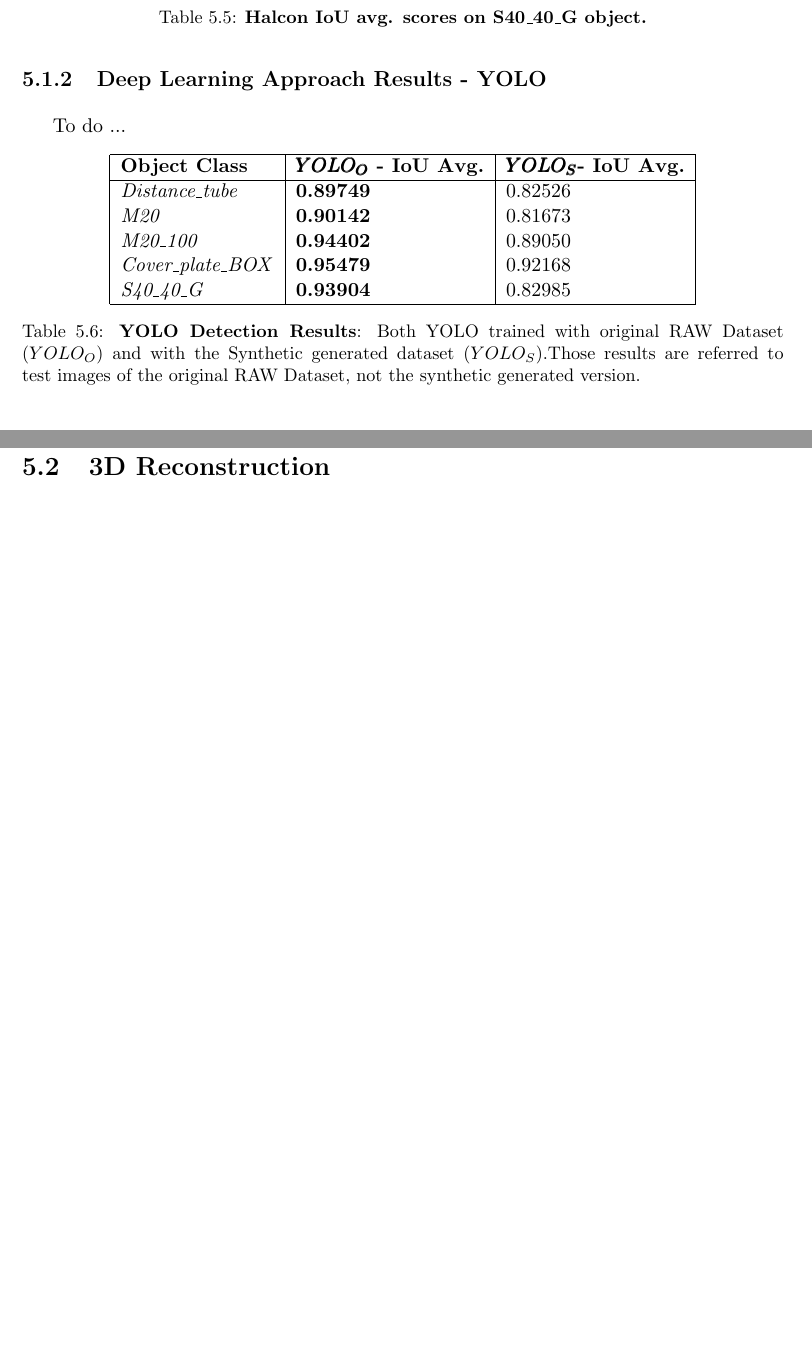
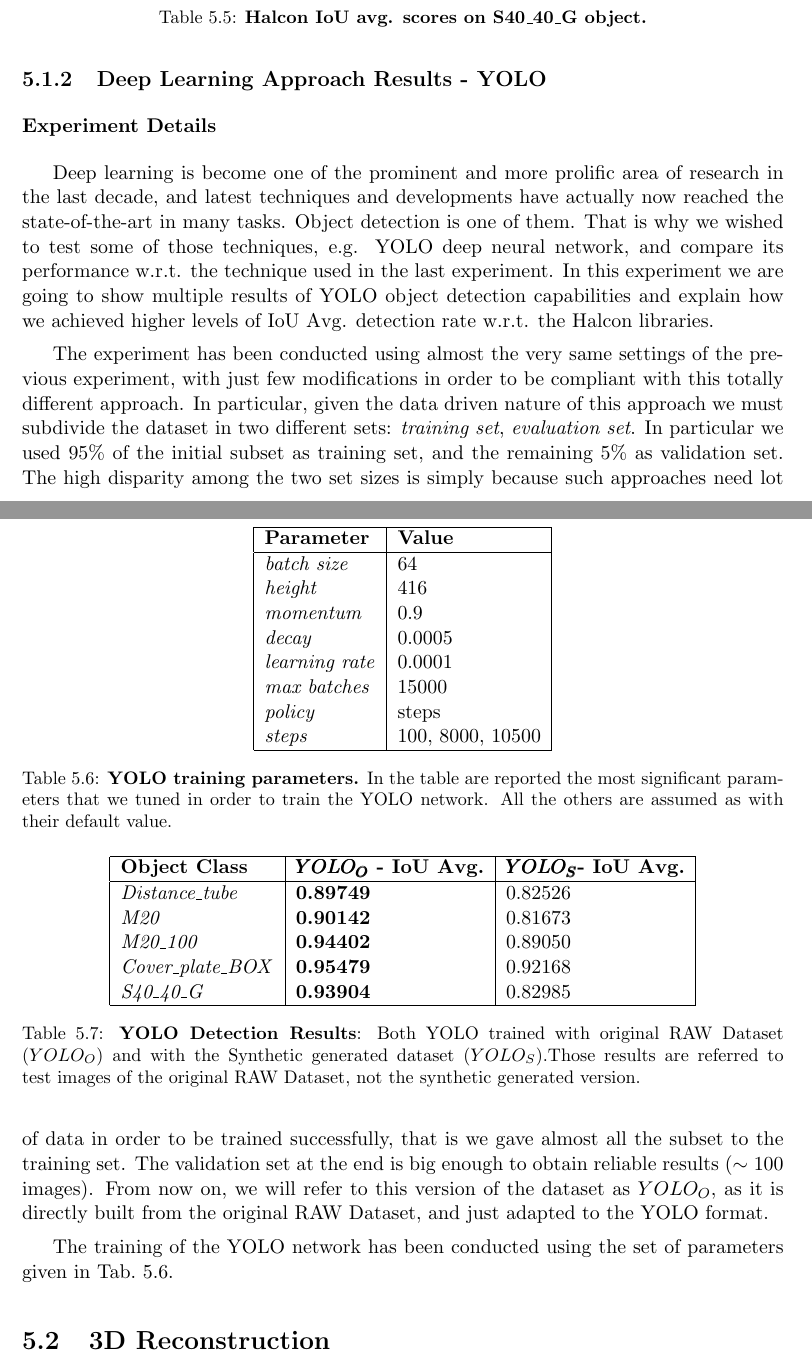
Before and after one commit to freelist/MasterThesis, a LaTeX thesis (thesis.tex, which reads chapters/4_experiments.tex): two parts of pages 66 and 67 of 73, joined at a grey line, cut so that both start at the same text, the shorter picture padded with empty space. Compiled offline with pdfLaTeX.

Commit message:
yolo training details added

```diff
--- a/chapters/4_experiments.tex
+++ b/chapters/4_experiments.tex
@@ -125,7 +125,31 @@
 \end{table}
 
 \subsection{Deep Learning Approach Results - YOLO}\label{subsec:yolo_obj_det_results}
-To do ...
+\subsubsection{Experiment Details}
+Deep learning is become one of the prominent and more prolific area of research in the last decade, and latest techniques and developments have actually now reached the state-of-the-art in many tasks. Object detection is one of them. That is why we wished to test some of those techniques, e.g. YOLO deep neural network, and compare its performance w.r.t. the technique used in the last experiment. In this experiment we are going to show multiple results of YOLO object detection capabilities and explain how we achieved higher levels of IoU Avg. detection rate w.r.t. the Halcon libraries.
+
+The experiment has been conducted using almost the very same settings of the previous experiment, with just few modifications in order to be compliant with this totally different approach. In particular, given the data driven nature of this approach we must subdivide the dataset in two different sets: \emph{training set}, \emph{evaluation set}. In particular we used $95\%$ of the initial subset as training set, and the remaining $5\%$ as validation set. The high disparity among the two set sizes is simply because such approaches need lot of data in order to be trained successfully, that is we gave almost all the subset to the training set. The validation set at the end is big enough to obtain reliable results ($\sim$ 100 images). From now on, we will refer to this version of the dataset as \emph{$YOLO_O$}, as it is directly built from the original RAW Dataset, and just adapted to the YOLO format.
+
+\begin{table}
+	\centering
+    \begin{tabular}{| l | l |}
+    \hline
+    \textbf{Parameter} & \textbf{Value} \\ \hline
+    \emph{batch size} & 64 \\
+	\emph{height} & 416 \\
+	\emph{momentum} & 0.9 \\
+	\emph{decay} & 0.0005 \\
+	\emph{learning rate} & 0.0001 \\
+	\emph{max batches} & 15000 \\
+	\emph{policy} & steps \\
+	\emph{steps} & 100, 8000, 10500 \\
+    \hline
+    \end{tabular}
+    \caption{\textbf{YOLO training parameters.} In the table are reported the most significant parameters that we tuned in order to train the YOLO network. All the others are assumed as with their default value.}
+    \label{tab:YOLO_standard_training_params}
+\end{table}
+
+The training of the YOLO network has been conducted using the set of parameters given in \tabref{tab:YOLO_standard_training_params}.
 
 %\begin{table}[!hbt]
 %\parbox{.45\linewidth}{
```
Also changed, not shown: chapters/4_experiments.tex (4 more changed lines).
